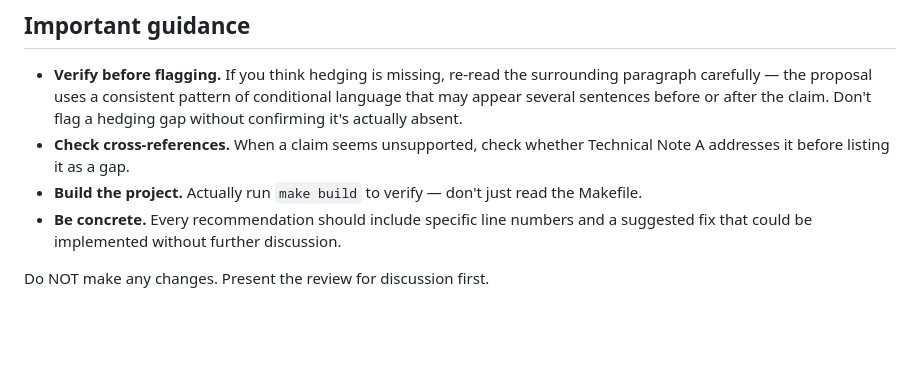
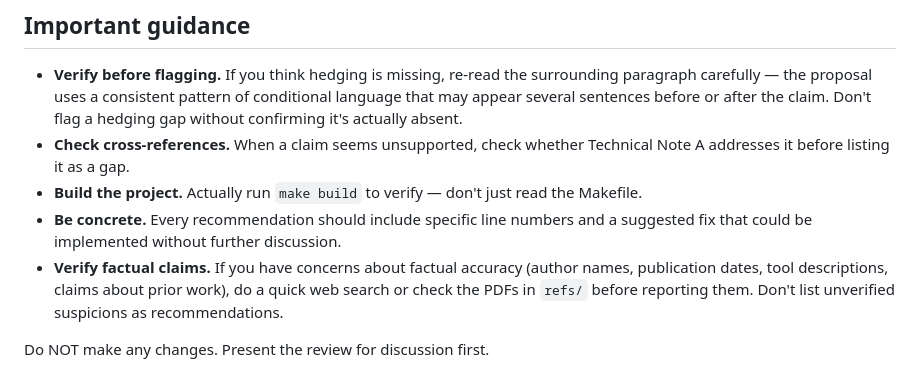
Before and after one commit to yoniLavi/architecture-as-program, a Markdown page: .claude/commands/review-proposal.md, the part around the change. Drawn GitHub-style; blank space fills up the shorter version.

```diff
--- a/.claude/commands/review-proposal.md
+++ b/.claude/commands/review-proposal.md
@@ -64,5 +64,6 @@ Separate into:
 - **Check cross-references.** When a claim seems unsupported, check whether Technical Note A addresses it before listing it as a gap.
 - **Build the project.** Actually run `make build` to verify — don't just read the Makefile.
 - **Be concrete.** Every recommendation should include specific line numbers and a suggested fix that could be implemented without further discussion.
+- **Verify factual claims.** If you have concerns about factual accuracy (author names, publication dates, tool descriptions, claims about prior work), do a quick web search or check the PDFs in `refs/` before reporting them. Don't list unverified suspicions as recommendations.
 
 Do NOT make any changes. Present the review for discussion first.
```
Also changed, not shown: .claude/commands/tighten-proposal.md (+1 -0 lines).
